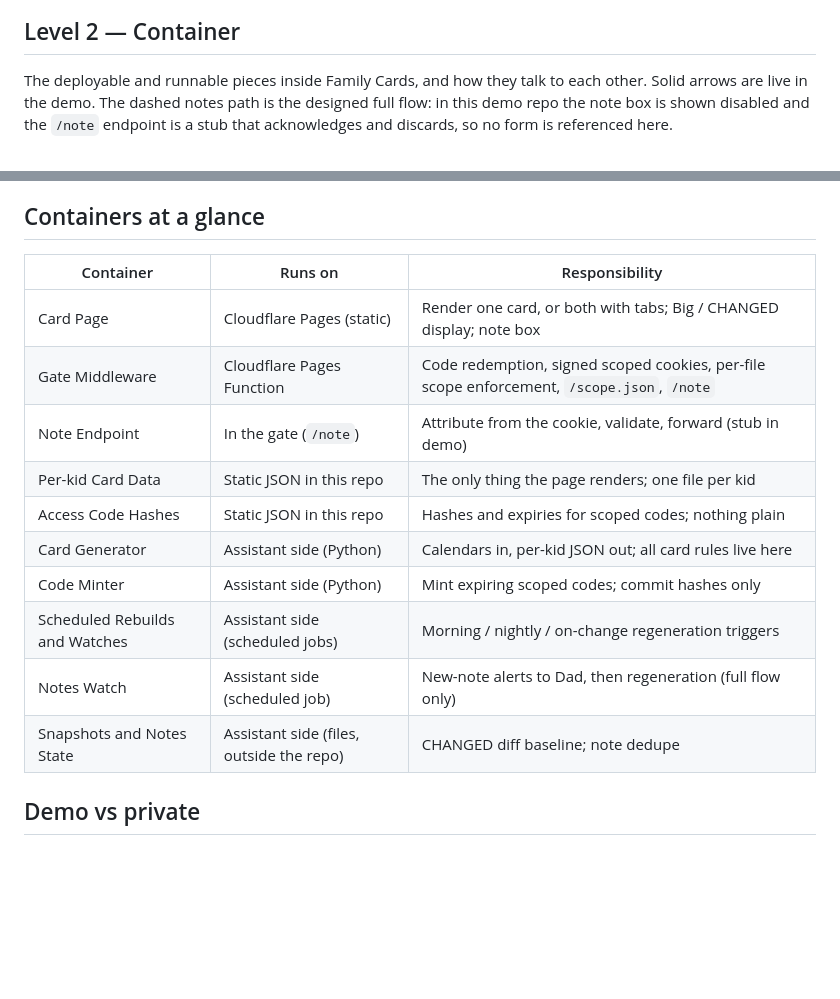
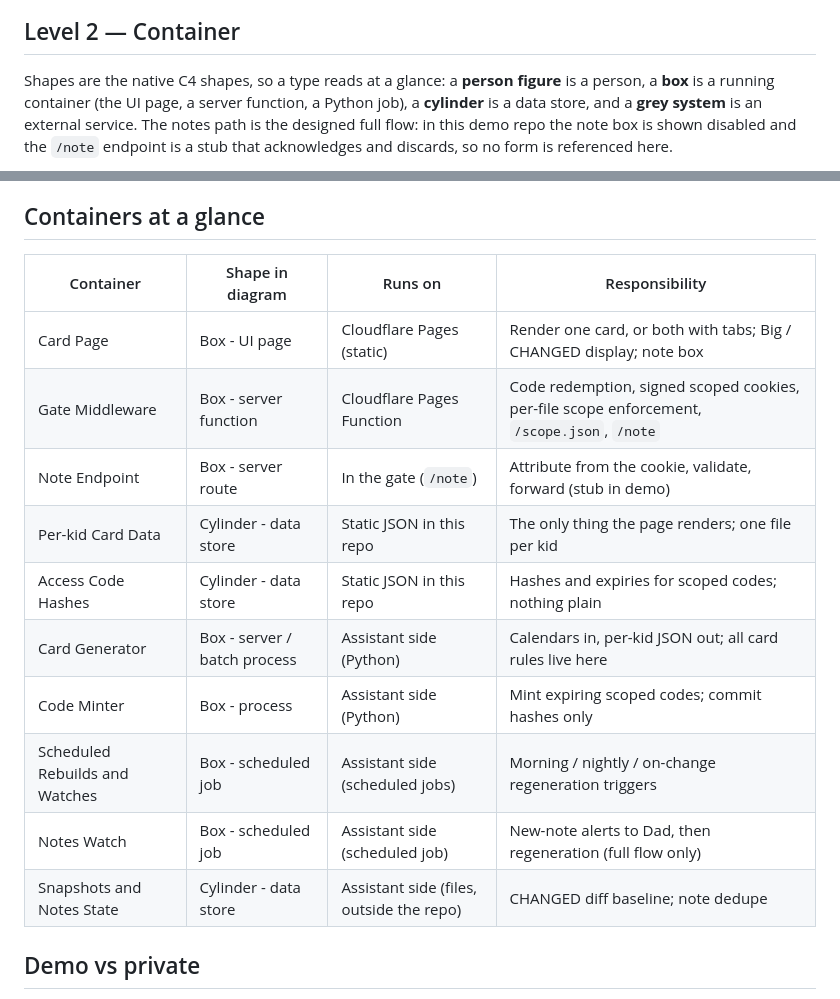
Before and after one commit to andrewdhorowitz/family-cards-demo, a Markdown page: docs/architecture.md, 2 parts joined by grey strips. Rendered like a GitHub page; blank space fills up the shorter version.

Commit message:
Architecture v2: native C4 shapes (Person figures, Container boxes, ContainerDb cylinders, external systems)

```diff
--- a/docs/architecture.md
+++ b/docs/architecture.md
@@ -49,9 +48,11 @@ flowchart LR
 
 ## Level 2 — Container
 
-The deployable and runnable pieces inside Family Cards, and how they
-talk to each other. Solid arrows are live in the demo. The dashed notes
-path is the designed full flow: in this demo repo the note box is shown
+Shapes are the native C4 shapes, so a type reads at a glance: a
+**person figure** is a person, a **box** is a running container (the
+UI page, a server function, a Python job), a **cylinder** is a data
+store, and a **grey system** is an external service. The notes path
+is the designed full flow: in this demo repo the note box is shown
 disabled and the `/note` endpoint is a stub that acknowledges and
 discards, so no form is referenced here.
 
@@ -148,18 +145,18 @@ discards the submission.
 
 ## Containers at a glance
 
-| Container | Runs on | Responsibility |
-|---|---|---|
-| Card Page | Cloudflare Pages (static) | Render one card, or both with tabs; Big / CHANGED display; note box |
-| Gate Middleware | Cloudflare Pages Function | Code redemption, signed scoped cookies, per-file scope enforcement, `/scope.json`, `/note` |
-| Note Endpoint | In the gate (`/note`) | Attribute from the cookie, validate, forward (stub in demo) |
-| Per-kid Card Data | Static JSON in this repo | The only thing the page renders; one file per kid |
-| Access Code Hashes | Static JSON in this repo | Hashes and expiries for scoped codes; nothing plain |
-| Card Generator | Assistant side (Python) | Calendars in, per-kid JSON out; all card rules live here |
-| Code Minter | Assistant side (Python) | Mint expiring scoped codes; commit hashes only |
-| Scheduled Rebuilds and Watches | Assistant side (scheduled jobs) | Morning / nightly / on-change regeneration triggers |
-| Notes Watch | Assistant side (scheduled job) | New-note alerts to Dad, then regeneration (full flow only) |
-| Snapshots and Notes State | Assistant side (files, outside the repo) | CHANGED diff baseline; note dedupe |
+| Container | Shape in diagram | Runs on | Responsibility |
+|---|---|---|---|
+| Card Page | Box - UI page | Cloudflare Pages (static) | Render one card, or both with tabs; Big / CHANGED display; note box |
+| Gate Middleware | Box - server function | Cloudflare Pages Function | Code redemption, signed scoped cookies, per-file scope enforcement, `/scope.json`, `/note` |
+| Note Endpoint | Box - server route | In the gate (`/note`) | Attribute from the cookie, validate, forward (stub in demo) |
+| Per-kid Card Data | Cylinder - data store | Static JSON in this repo | The only thing the page renders; one file per kid |
+| Access Code Hashes | Cylinder - data store | Static JSON in this repo | Hashes and expiries for scoped codes; nothing plain |
+| Card Generator | Box - server / batch process | Assistant side (Python) | Calendars in, per-kid JSON out; all card rules live here |
+| Code Minter | Box - process | Assistant side (Python) | Mint expiring scoped codes; commit hashes only |
+| Scheduled Rebuilds and Watches | Box - scheduled job | Assistant side (scheduled jobs) | Morning / nightly / on-change regeneration triggers |
+| Notes Watch | Box - scheduled job | Assistant side (scheduled job) | New-note alerts to Dad, then regeneration (full flow only) |
+| Snapshots and Notes State | Cylinder - data store | Assistant side (files, outside the repo) | CHANGED diff baseline; note dedupe |
 
 ## Demo vs private
 
```
Also changed, not shown: other parts of docs/architecture.md (+67 -72 lines).
